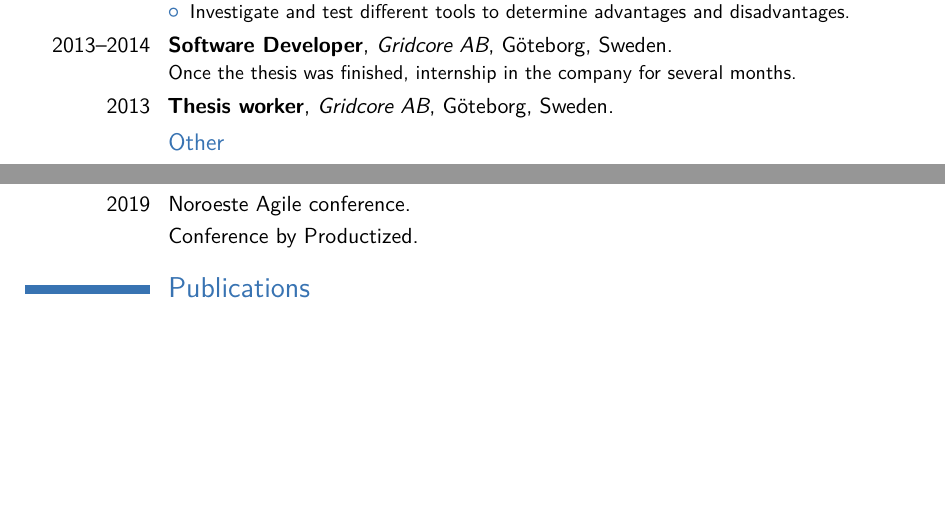
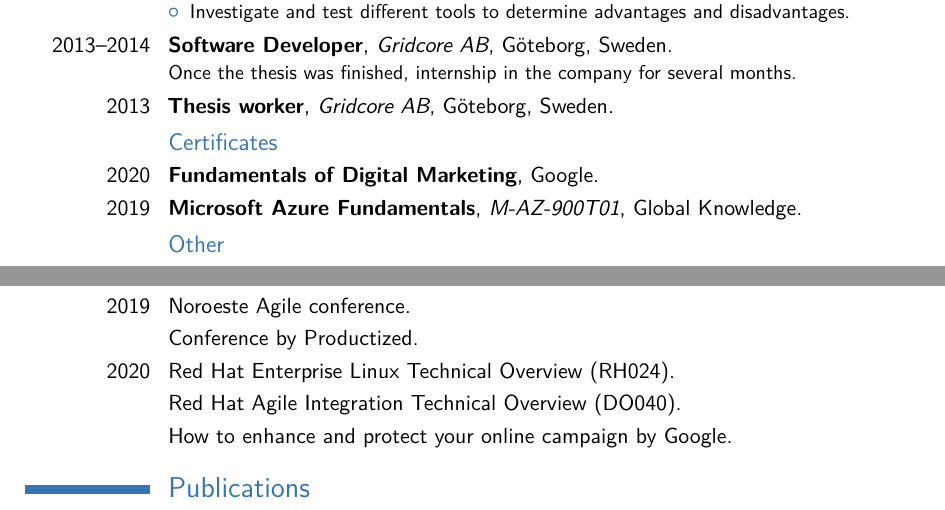
Before and after one commit to yagofp8/cv, a LaTeX CV (YagoFP_CV_en.tex): two parts of pages 2 and 3 of 3, joined at a grey line, cut so that both start at the same text, the shorter picture padded with empty space. Compiled offline with pdfLaTeX.

Commit message:
Updates up to May 2020

```diff
--- a/YagoFP_CV_en.tex
+++ b/YagoFP_CV_en.tex
@@ -95,6 +95,10 @@ Main tasks:%
 \cventry{2013--2014}{Software Developer}{Gridcore AB}{Göteborg, Sweden}{}{Once the thesis was finished, internship in the company for several months.}
 \cventry{2013}{Thesis worker}{Gridcore AB}{Göteborg, Sweden}{}{}
 
+\subsection{Certificates}
+\cventry{2020}{Fundamentals of Digital Marketing}{}{Google}{}{}
+\cventry{2019}{Microsoft Azure Fundamentals}{M-AZ-900T01}{Global Knowledge}{}{}
+
 \subsection{Other}
 \cventry{2008--2013}{Water Sports Instructor}{Several companies}{Galicia, Spain}{}{Sailing, windsurfing, wakeboard and water-ski instructor for kids and adults in a multicultural environment.}
 
@@ -136,8 +140,9 @@ Main tasks:%
 \cvitem{2013}{Implemented solution for charity associations in collaboration with University of A Coru\~{n}a of map systems to help people lacking sufficient money.}
 \cvitem{2019}{Noroeste Agile conference.}
 \cvitem{}{Conference by Productized.}
-
-
+\cvitem{2020}{Red Hat Enterprise Linux Technical Overview (RH024).}
+\cvitem{}{Red Hat Agile Integration Technical Overview (DO040).}
+\cvitem{}{How to enhance and protect your online campaign by Google.}
 %\section{Interests}
 %\cvitem{Item1}
 
```
Also changed, not shown: YagoFP_CV_es.tex (+7 -1 lines), YagoFP_CV_en.pdf, YagoFP_CV_es.pdf.
